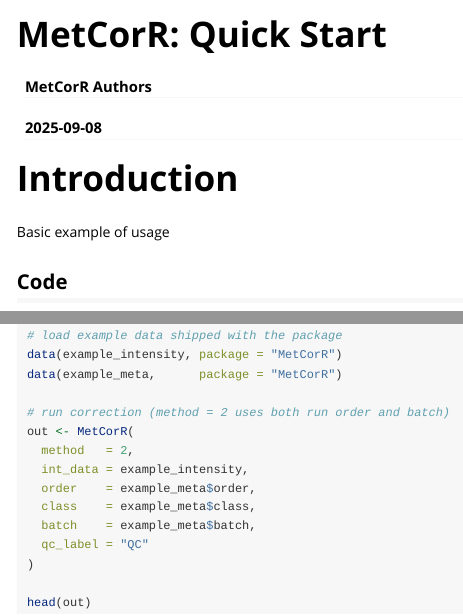
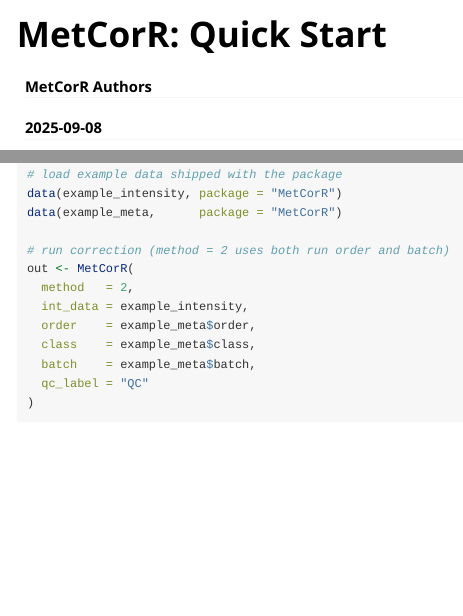
Before and after one commit to plyush1993/MetCorR, an R Markdown document (vignettes/MetCorR-intro.Rmd): the page in a window 1100 px wide, from its top, and a second part further down, joined at a grey line. Rendered offline with R 4.5, knitr and Pandoc, with nearby package versions; the code chunks are not run, so their results and figures are left out.

Commit message:
Update vignette

````diff
--- a/vignettes/MetCorR-intro.Rmd
+++ b/vignettes/MetCorR-intro.Rmd
@@ -26,10 +26,6 @@ knitr::opts_chunk$set(
 )
 ```
 
-# Introduction
-Basic example of usage
-
-## Code
 ```{r}
 library(MetCorR)
 
@@ -46,6 +42,4 @@ out <- MetCorR(
   batch    = example_meta$batch,
   qc_label = "QC"
 )
-
-head(out)
 ```
````
